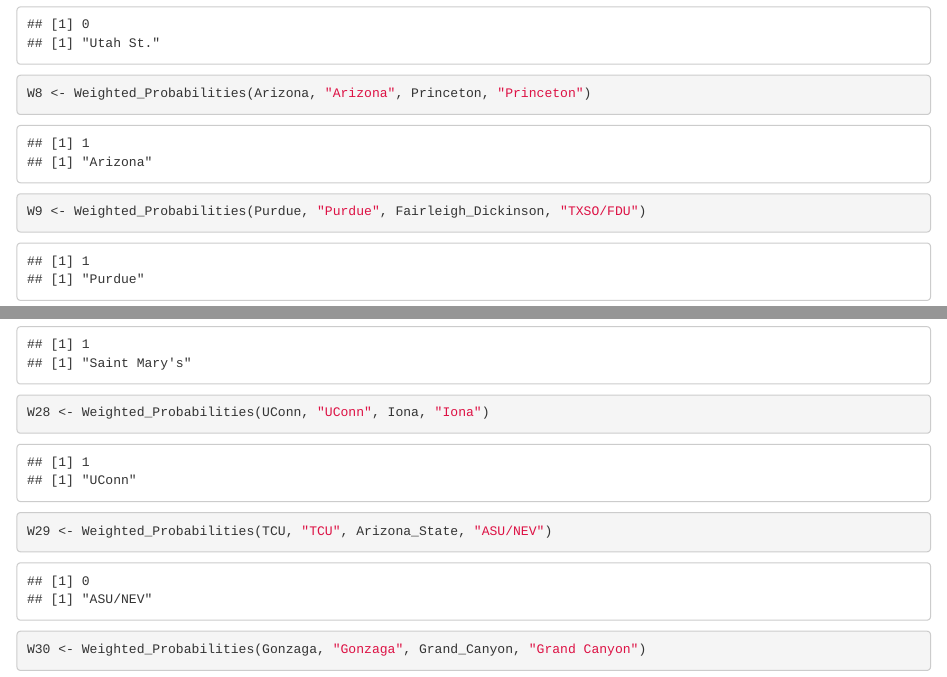
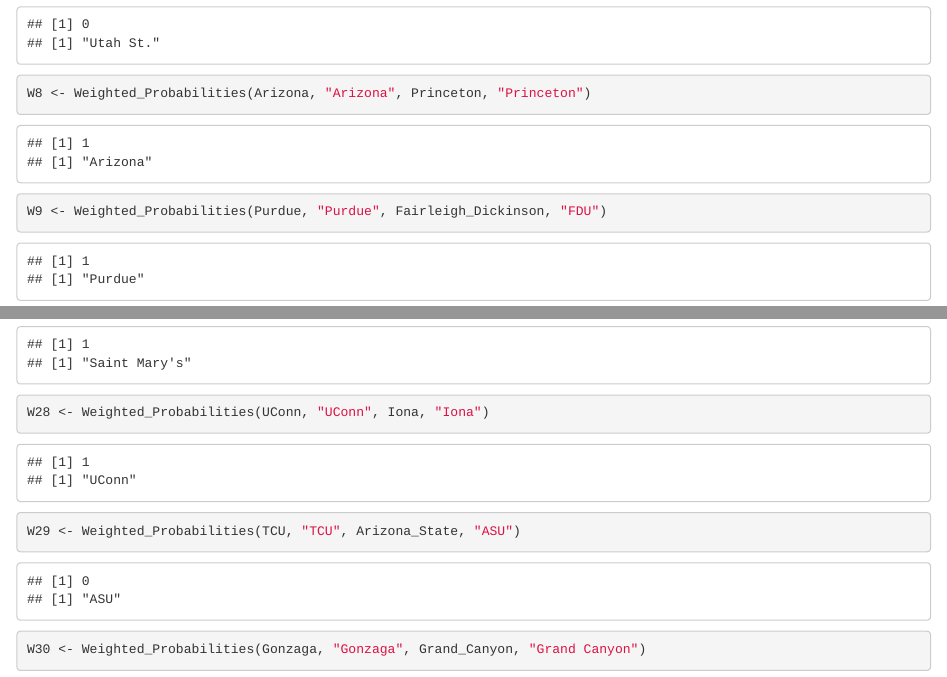
Before and after one commit to AwesomePie1453/MarchMadness23, an R Markdown document (Bracket2023.Rmd): the page in a window 1100 px wide, from 1270 px down, and a second part further down, joined at a grey line. Rendered offline with R 4.5, knitr and Pandoc, with nearby package versions; code that draws random numbers runs with fixed seeds of ours.

Commit message:
Updated with first four winners

```diff
--- a/Bracket2023.Rmd
+++ b/Bracket2023.Rmd
@@ -115,7 +115,7 @@
 W6 <- Weighted_Probabilities(Baylor, "Baylor", UC_Santa_Barbara, "UCSB")
 W7 <- Weighted_Probabilities(Missouri, "Missouri", Utah_State, "Utah St.")
 W8 <- Weighted_Probabilities(Arizona, "Arizona", Princeton, "Princeton")
-W9 <- Weighted_Probabilities(Purdue, "Purdue", Fairleigh_Dickinson, "TXSO/FDU")
+W9 <- Weighted_Probabilities(Purdue, "Purdue", Fairleigh_Dickinson, "FDU")
 W10 <- Weighted_Probabilities(Memphis, "Memphis", Florida_Atlantic, "FAU")
 W11 <- Weighted_Probabilities(Duke, "Duke", Oral_Roberts, "Oral Roberts")
 W12 <- Weighted_Probabilities(Tennessee, "Tennessee", Louisiana, "Louisiana")
@@ -135,7 +135,7 @@
 W26 <- Weighted_Probabilities(Arkansas, "Arkansas", Illinois, "Illinois")
 W27 <- Weighted_Probabilities(Saint_Marys, "Saint Mary's", VCU, "VCU")
 W28 <- Weighted_Probabilities(UConn, "UConn", Iona, "Iona")
-W29 <- Weighted_Probabilities(TCU, "TCU", Arizona_State, "ASU/NEV")
+W29 <- Weighted_Probabilities(TCU, "TCU", Arizona_State, "ASU")
 W30 <- Weighted_Probabilities(Gonzaga, "Gonzaga", Grand_Canyon, "Grand Canyon")
 W31 <- Weighted_Probabilities(Northwestern, "Northwestern", Boise_State, "Boise St.")
 W32 <- Weighted_Probabilities(UCLA, "UCLA", UNC_Asheville, "UNC-Ash")
```
Also changed, not shown: Bracket2023.html.
